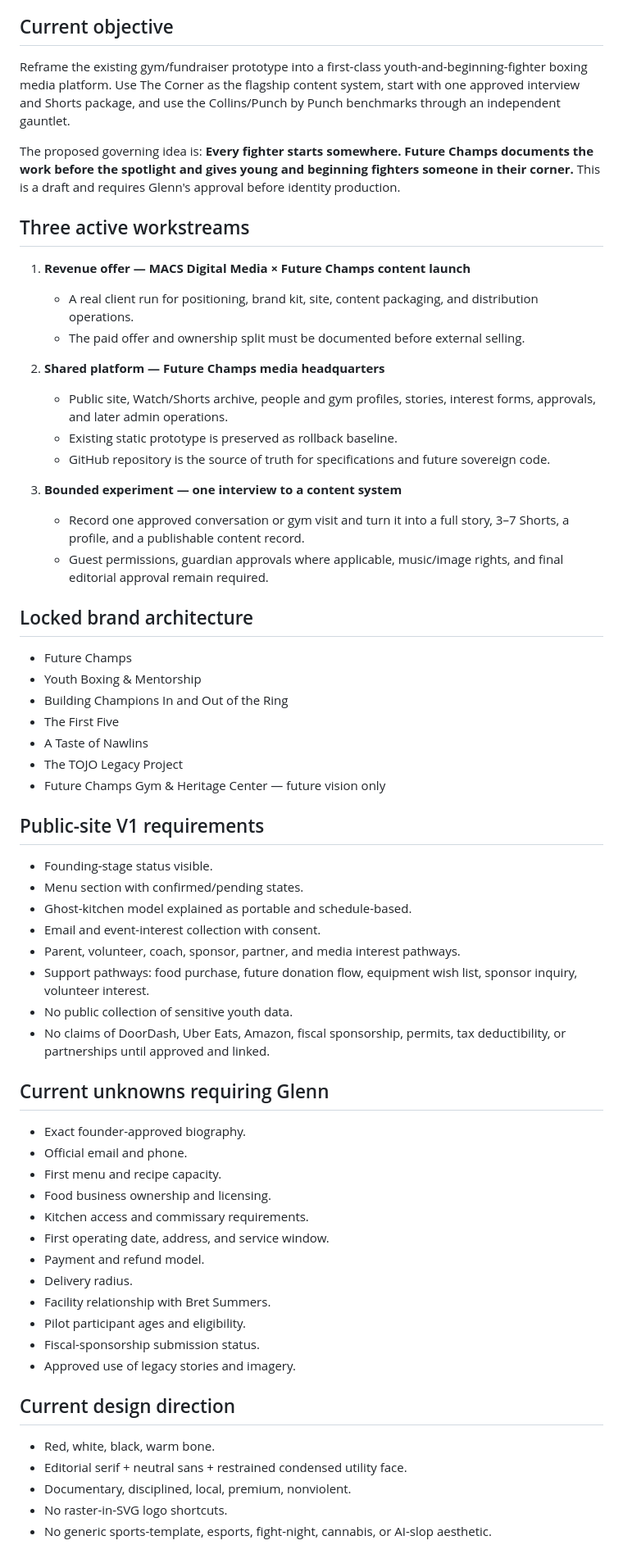
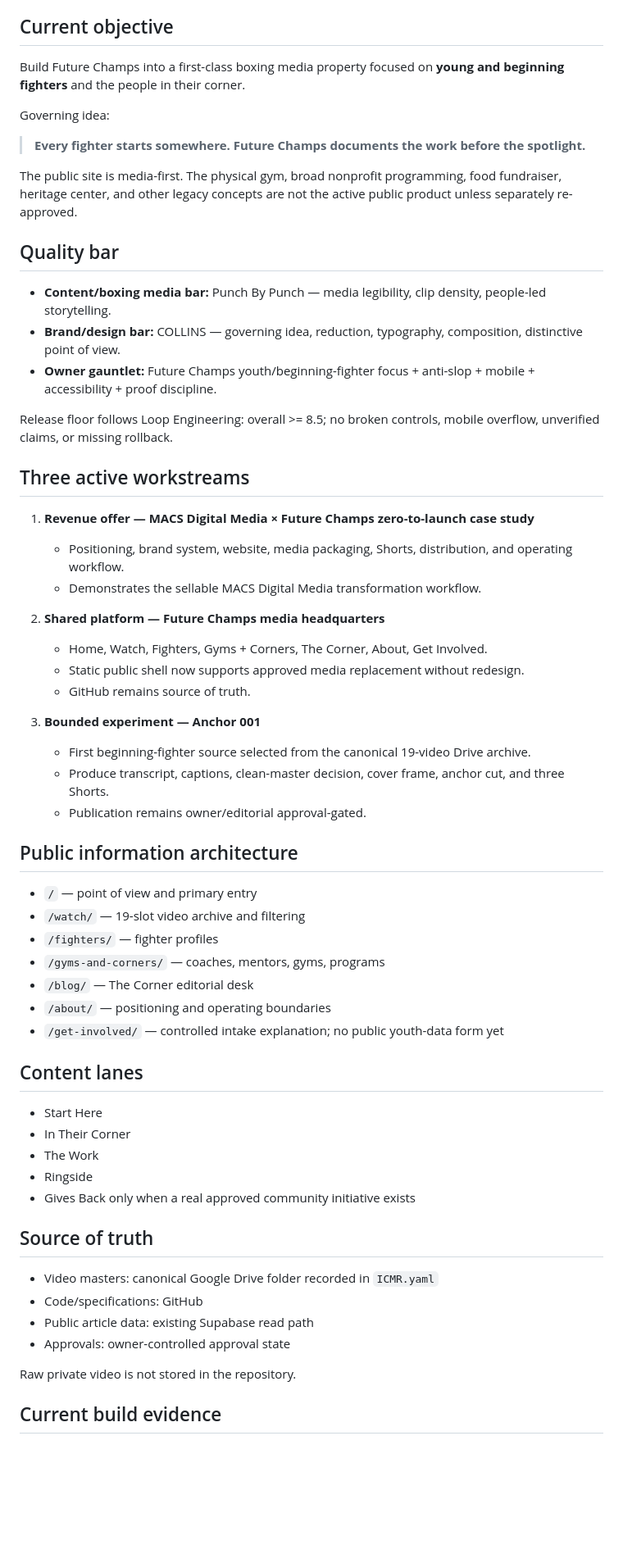
Before and after one commit to executiveusa/future-champs-gym, a Markdown page: 00_CONTEXT/PROJECT_STATE.md, the part around one of its changes. Shown at 82% size. GitHub-like rendering; blank space fills up the shorter version.

Commit message:
Align project state to media-first full build

```diff
--- a/00_CONTEXT/PROJECT_STATE.md
+++ b/00_CONTEXT/PROJECT_STATE.md
@@ -8,66 +8,64 @@
 
 ## Current objective
 
-Reframe the existing gym/fundraiser prototype into a first-class youth-and-beginning-fighter boxing media platform. Use The Corner as the flagship content system, start with one approved interview and Shorts package, and use the Collins/Punch by Punch benchmarks through an independent gauntlet.
+Build Future Champs into a first-class boxing media property focused on **young and beginning fighters** and the people in their corner.
 
-The proposed governing idea is: **Every fighter starts somewhere. Future Champs documents the work before the spotlight and gives young and beginning fighters someone in their corner.** This is a draft and requires Glenn's approval before identity production.
+Governing idea:
+
+> **Every fighter starts somewhere. Future Champs documents the work before the spotlight.**
+
+The public site is media-first. The physical gym, broad nonprofit programming, food fundraiser, heritage center, and other legacy concepts are not the active public product unless separately re-approved.
+
+## Quality bar
+
+- **Content/boxing media bar:** Punch By Punch — media legibility, clip density, people-led storytelling.
+- **Brand/design bar:** COLLINS — governing idea, reduction, typography, composition, distinctive point of view.
+- **Owner gauntlet:** Future Champs youth/beginning-fighter focus + anti-slop + mobile + accessibility + proof discipline.
+
+Release floor follows Loop Engineering: overall >= 8.5; no broken controls, mobile overflow, unverified claims, or missing rollback.
 
 ## Three active workstreams
 
-1. **Revenue offer — MACS Digital Media × Future Champs content launch**
-   - A real client run for positioning, brand kit, site, content packaging, and distribution operations.
-   - The paid offer and ownership split must be documented before external selling.
+1. **Revenue offer — MACS Digital Media × Future Champs zero-to-launch case study**
+   - Positioning, brand system, website, media packaging, Shorts, distribution, and operating workflow.
+   - Demonstrates the sellable MACS Digital Media transformation workflow.
 
 2. **Shared platform — Future Champs media headquarters**
-   - Public site, Watch/Shorts archive, people and gym profiles, stories, interest forms, approvals, and later admin operations.
-   - Existing static prototype is preserved as rollback baseline.
-   - GitHub repository is the source of truth for specifications and future sovereign code.
+   - Home, Watch, Fighters, Gyms + Corners, The Corner, About, Get Involved.
+   - Static public shell now supports approved media replacement without redesign.
+   - GitHub remains source of truth.
 
-3. **Bounded experiment — one interview to a content system**
-   - Record one approved conversation or gym visit and turn it into a full story, 3–7 Shorts, a profile, and a publishable content record.
-   - Guest permissions, guardian approvals where applicable, music/image rights, and final editorial approval remain required.
+3. **Bounded experiment — Anchor 001**
+   - First beginning-fighter source selected from the canonical 19-video Drive archive.
+   - Produce transcript, captions, clean-master decision, cover frame, anchor cut, and three Shorts.
+   - Publication remains owner/editorial approval-gated.
 
-## Locked brand architecture
+## Public information architecture
 
-- Future Champs
-- Youth Boxing & Mentorship
-- Building Champions In and Out of the Ring
-- The First Five
-- A Taste of Nawlins
-- The TOJO Legacy Project
-- Future Champs Gym & Heritage Center — future vision only
+- `/` — point of view and primary entry
+- `/watch/` — 19-slot video archive and filtering
+- `/fighters/` — fighter profiles
+- `/gyms-and-corners/` — coaches, mentors, gyms, programs
+- `/blog/` — The Corner editorial desk
+- `/about/` — positioning and operating boundaries
+- `/get-involved/` — controlled intake explanation; no public youth-data form yet
 
-## Public-site V1 requirements
+## Content lanes
 
-- Founding-stage status visible.
-- Menu section with confirmed/pending states.
-- Ghost-kitchen model explained as portable and schedule-based.
-- Email and event-interest collection with consent.
-- Parent, volunteer, coach, sponsor, partner, and media interest pathways.
-- Support pathways: food purchase, future donation flow, equipment wish list, sponsor inquiry, volunteer interest.
-- No public collection of sensitive youth data.
-- No claims of DoorDash, Uber Eats, Amazon, fiscal sponsorship, permits, tax deductibility, or partnerships until approved and linked.
+- Start Here
+- In Their Corner
+- The Work
+- Ringside
+- Gives Back only when a real approved community initiative exists
 
-## Current unknowns requiring Glenn
+## Source of truth
 
-- Exact founder-approved biography.
-- Official email and phone.
-- First menu and recipe capacity.
-- Food business ownership and licensing.
-- Kitchen access and commissary requirements.
-- First operating date, address, and service window.
-- Payment and refund model.
-- Delivery radius.
-- Facility relationship with Bret Summers.
-- Pilot participant ages and eligibility.
-- Fiscal-sponsorship submission status.
-- Approved use of legacy stories and imagery.
+- Video masters: canonical Google Drive folder recorded in `ICMR.yaml`
+- Code/specifications: GitHub
+- Public article data: existing Supabase read path
+- Approvals: owner-controlled approval state
 
-## Current design direction
+Raw private video is not stored in the repository.
 
-- Red, white, black, warm bone.
-- Editorial serif + neutral sans + restrained condensed utility face.
-- Documentary, disciplined, local, premium, nonviolent.
-- No raster-in-SVG logo shortcuts.
-- No generic sports-template, esports, fight-night, cannabis, or AI-slop aesthetic.
+## Current build evidence
 
```
Also changed, not shown: other parts of 00_CONTEXT/PROJECT_STATE.md (+30 -12 lines).
